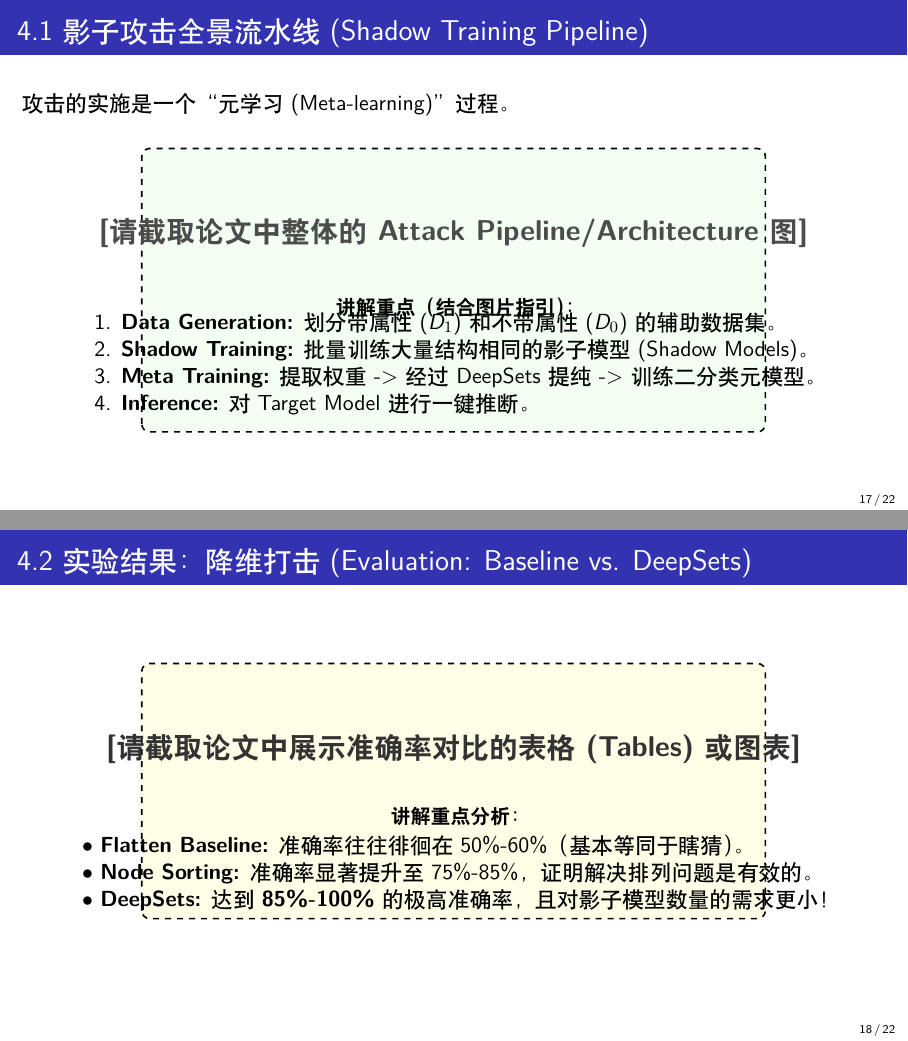
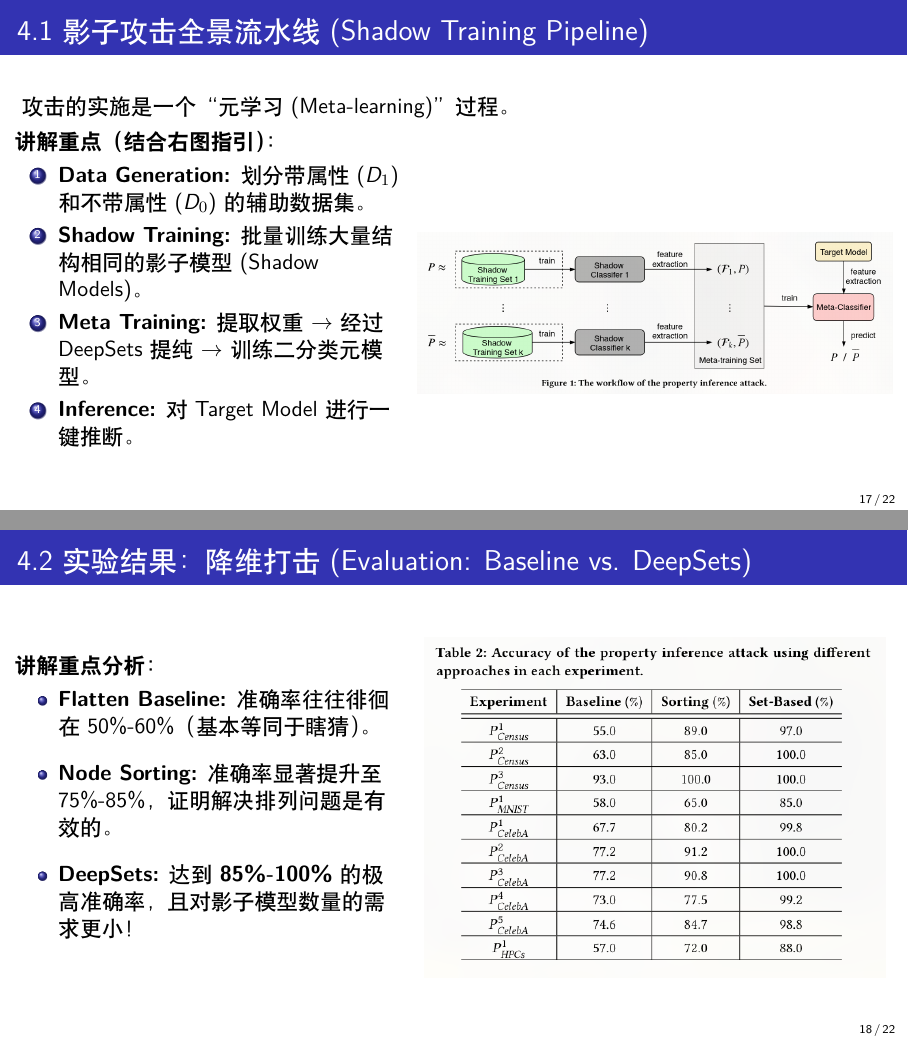
Before and after one commit to Kanye-Est/latex_presentations, LaTeX slides (May6.tex): pages 17 and 18 of 22, joined at a grey line. Compiled offline with XeLaTeX.

Commit message:
feat: replace pipeline and evaluation pseudocode with actual figures

```diff
--- a/May6.tex
+++ b/May6.tex
@@ -318,36 +318,41 @@
     攻击的实施是一个“元学习 (Meta-learning)”过程。
 
     \vspace{0.2cm}
-    % --- 图片占位符 ---
-    \begin{center}
-    \begin{tikzpicture}
-        \draw[thick, dashed, fill=green!5, rounded corners] (0,0) rectangle (11, 5.0);
-        \node at (5.5, 3.5) {\Large \textbf{\textcolor{black!70}{[请截取论文中整体的 Attack Pipeline/Architecture 图]}}};
-        \node at (5.5, 2.2) {\small \textbf{讲解重点（结合图片指引）：}};
-        \node[align=left] at (5.5, 1.2) {
-            1. \textbf{Data Generation:} 划分带属性 ($D_1$) 和不带属性 ($D_0$) 的辅助数据集。\\
-            2. \textbf{Shadow Training:} 批量训练大量结构相同的影子模型 (Shadow Models)。\\
-            3. \textbf{Meta Training:} 提取权重 -> 经过 DeepSets 提纯 -> 训练二分类元模型。\\
-            4. \textbf{Inference:} 对 Target Model 进行一键推断。
-        };
-    \end{tikzpicture}
-    \end{center}
+    \begin{columns}
+        \begin{column}{0.45\textwidth}
+            \textbf{讲解重点（结合右图指引）：}
+            \begin{enumerate}
+                \item \textbf{Data Generation:} 划分带属性 ($D_1$) 和不带属性 ($D_0$) 的辅助数据集。
+                \item \textbf{Shadow Training:} 批量训练大量结构相同的影子模型 (Shadow Models)。
+                \item \textbf{Meta Training:} 提取权重 $\rightarrow$ 经过 DeepSets 提纯 $\rightarrow$ 训练二分类元模型。
+                \item \textbf{Inference:} 对 Target Model 进行一键推断。
+            \end{enumerate}
+        \end{column}
+        \begin{column}{0.55\textwidth}
+            \begin{center}
+                \includegraphics[width=\textwidth,height=0.65\textheight,keepaspectratio]{fig:attack.png}
+            \end{center}
+        \end{column}
+    \end{columns}
 \end{frame}
 
 \begin{frame}{4.2 实验结果：降维打击 (Evaluation: Baseline vs. DeepSets)}
-    % --- 图片占位符 ---
-    \begin{center}
-    \begin{tikzpicture}
-        \draw[thick, dashed, fill=yellow!10, rounded corners] (0,0) rectangle (11, 4.5);
-        \node at (5.5, 3.0) {\Large \textbf{\textcolor{black!80}{[请截取论文中展示准确率对比的表格 (Tables) 或图表]}}};
-        \node at (5.5, 1.8) {\small \textbf{讲解重点分析：}};
-        \node[align=left] at (5.5, 0.8) {
-            $\bullet$ \textbf{Flatten Baseline:} 准确率往往徘徊在 50\%-60\%（基本等同于瞎猜）。\\
-            $\bullet$ \textbf{Node Sorting:} 准确率显著提升至 75\%-85\%，证明解决排列问题是有效的。\\
-            $\bullet$ \textbf{DeepSets:} 达到 \textbf{85\%-100\%} 的极高准确率，且对影子模型数量的需求更小！
-        };
-    \end{tikzpicture}
-    \end{center}
+    \begin{columns}
+        \begin{column}{0.45\textwidth}
+            \textbf{讲解重点分析：}
+            \begin{itemize}
+                \setlength{\itemsep}{10pt}
+                \item \textbf{Flatten Baseline:} 准确率往往徘徊在 50\%-60\%（基本等同于瞎猜）。
+                \item \textbf{Node Sorting:} 准确率显著提升至 75\%-85\%，证明解决排列问题是有效的。
+                \item \textbf{DeepSets:} 达到 \textbf{85\%-100\%} 的极高准确率，且对影子模型数量的需求更小！
+            \end{itemize}
+        \end{column}
+        \begin{column}{0.55\textwidth}
+            \begin{center}
+                \includegraphics[width=\textwidth,height=0.7\textheight,keepaspectratio]{fig:result.png}
+            \end{center}
+        \end{column}
+    \end{columns}
 \end{frame}
 
 \begin{frame}{4.3 深度案例一：微笑检测泄露颜值 (Case Study 1)}
```
Also changed, not shown: fig:attack.png (added), fig:result.png (added).
